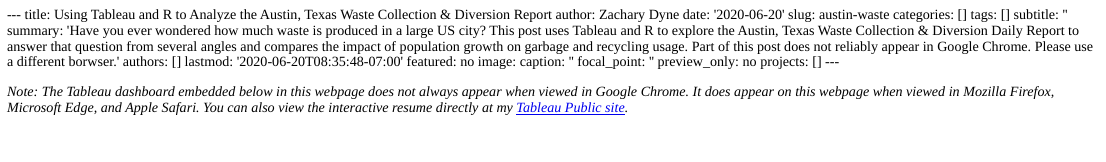
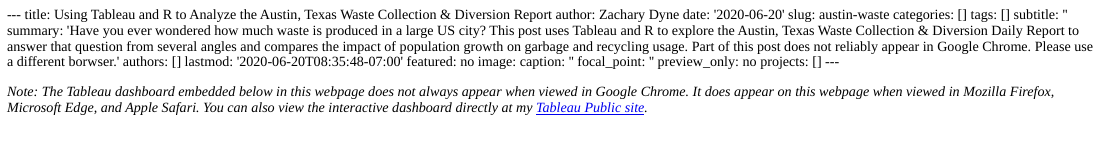
Before and after one commit to zdynedatasci/blogdownsite3, an R Markdown document (content/post/2020-06-20-austin-waste.en.Rmd): the page in a window 1100 px wide, from its top. The pictures show the output file content/post/2020-06-20-austin-waste.en.html that the author committed with the source, opened offline; library style sheets and scripts come from the installed R packages.

Commit message:
Trash Dash: change "see my resume" to "see my dashboard"

````diff
--- a/content/post/2020-06-20-austin-waste.en.Rmd
+++ b/content/post/2020-06-20-austin-waste.en.Rmd
@@ -22,7 +22,7 @@ projects: []
 knitr::opts_chunk$set(echo = TRUE)
 ```
 
-*Note: The Tableau dashboard embedded below in this webpage does not always appear when viewed in Google Chrome. It does appear on this webpage when viewed in Mozilla Firefox, Microsoft Edge, and Apple Safari. You can also view the interactive resume directly at my [Tableau Public site](https://public.tableau.com/profile/zachary.dyne7147#!/vizhome/AustinTexasWasteCollectionDiversionReportDashboard/LoadTypeoverTime).*
+*Note: The Tableau dashboard embedded below in this webpage does not always appear when viewed in Google Chrome. It does appear on this webpage when viewed in Mozilla Firefox, Microsoft Edge, and Apple Safari. You can also view the interactive dashboard directly at my [Tableau Public site](https://public.tableau.com/profile/zachary.dyne7147#!/vizhome/AustinTexasWasteCollectionDiversionReportDashboard/LoadTypeoverTime).*
 
 <iframe src="https://public.tableau.com/views/AustinTexasWasteCollectionDiversionReportDashboard/LoadTypeoverTime?:showVizHome=no&:embed=true" width="115%" height="645" align="center" frameborder="no"> <param name='device' value='desktop'/> </iframe>
 
````
Also changed, not shown: content/post/2020-06-20-austin-waste.en.html, 5 other files.
